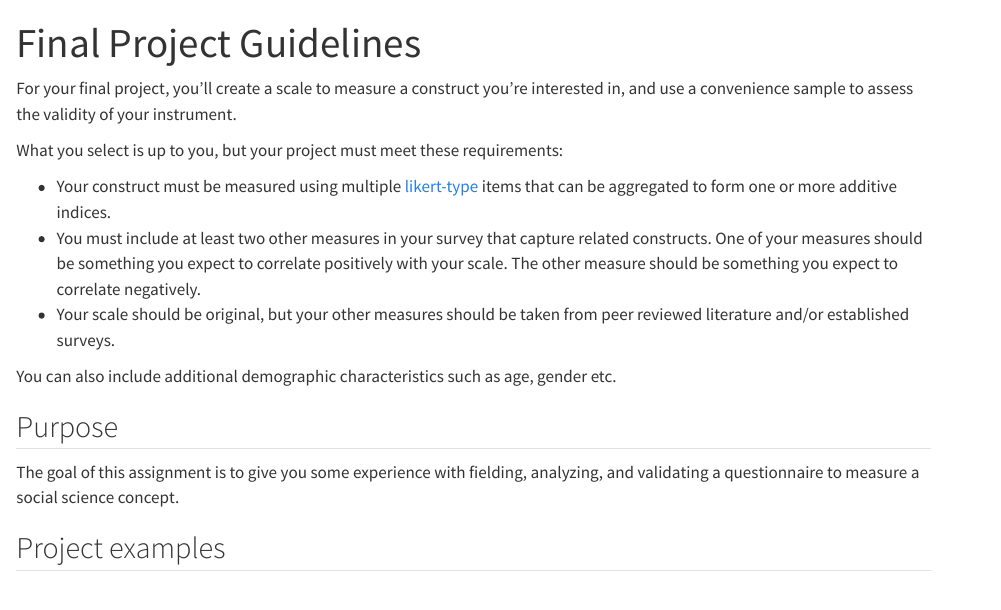
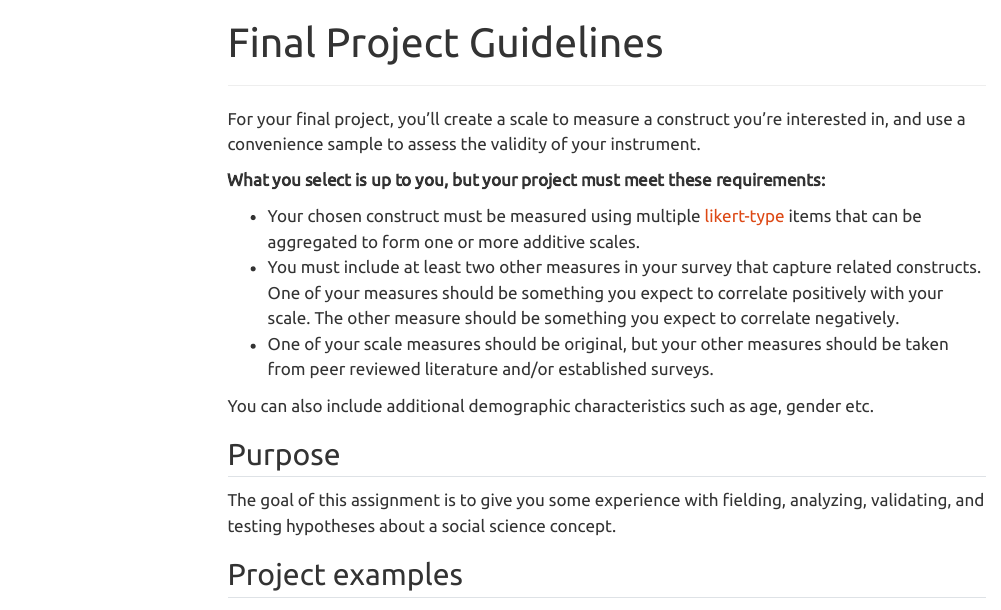
Before and after one commit to Neilblund/SDSB340-Fall-2026, a Quarto document (Other materials/Final project guidelines.qmd): the page in a window 1100 px wide, from its top. Rendered offline with R 4.5, knitr and Pandoc in place of Quarto, with nearby package versions; a font, style sheet, LaTeX package, included part or bibliography that could not be used is replaced or left out; menus at the side of the page are left out.

Commit message:
Update formatting

```diff
--- a/Other materials/Final project guidelines.qmd
+++ b/Other materials/Final project guidelines.qmd
@@ -1,3 +1,4 @@
 ---
 title: "Final Project Guidelines"
-format: html
+format:
+  html:
@@ -8,17 +17,17 @@
 
 For your final project, you'll create a scale to measure a construct you're interested in, and use a convenience sample to assess the validity of your instrument.
 
-What you select is up to you, but your project must meet these requirements:
+**What you select is up to you, but your project must meet these requirements:**
 
-* Your construct must be measured using multiple [likert-type](https://www.surveymonkey.com/learn/survey-best-practices/likert-scale/) items that can be aggregated to form one or more additive indices.
+* Your chosen construct must be measured using multiple [likert-type](https://www.surveymonkey.com/learn/survey-best-practices/likert-scale/) items that can be aggregated to form one or more additive scales.
 * You must include at least two other measures in your survey that capture related constructs. One of your measures should be something you expect to correlate positively with your scale. The other measure should be something you expect to correlate negatively.
-* Your scale should be original, but your other measures should be taken from peer reviewed literature and/or established surveys.
+* One of your scale measures should be original, but your other measures should be taken from peer reviewed literature and/or established surveys.
 
 You can also include additional demographic characteristics such as age, gender etc.
 
 ## Purpose
 
-The goal of this assignment is to give you some experience with fielding, analyzing, and validating a questionnaire to measure a social science concept.
+The goal of this assignment is to give you some experience with fielding, analyzing, validating, and testing hypotheses about a social science concept.
 
 
 ## Project examples
```
Also changed, not shown: Other materials/Final project guidelines.html, Other materials/Final project guidelines.qmd (14 more changed lines).
